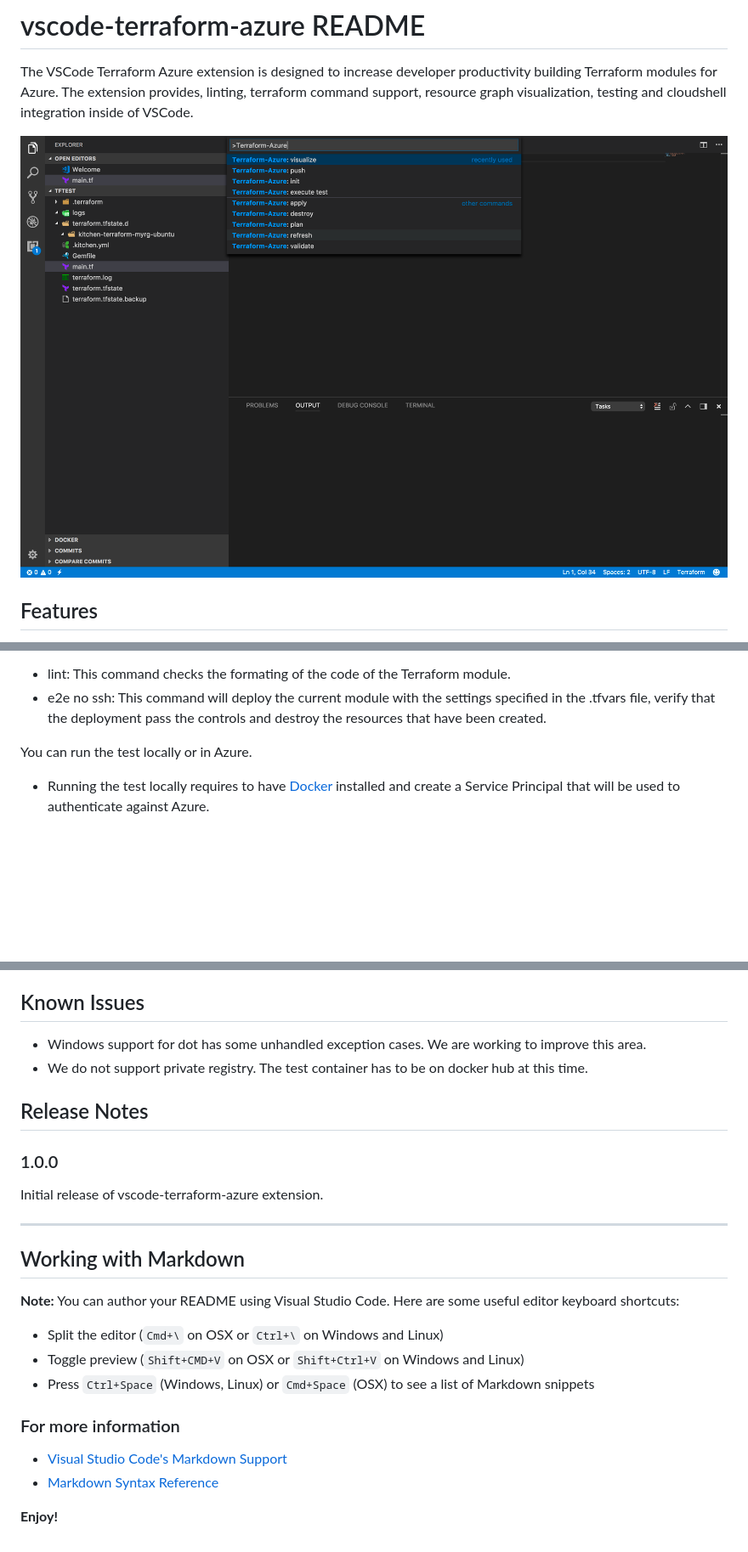
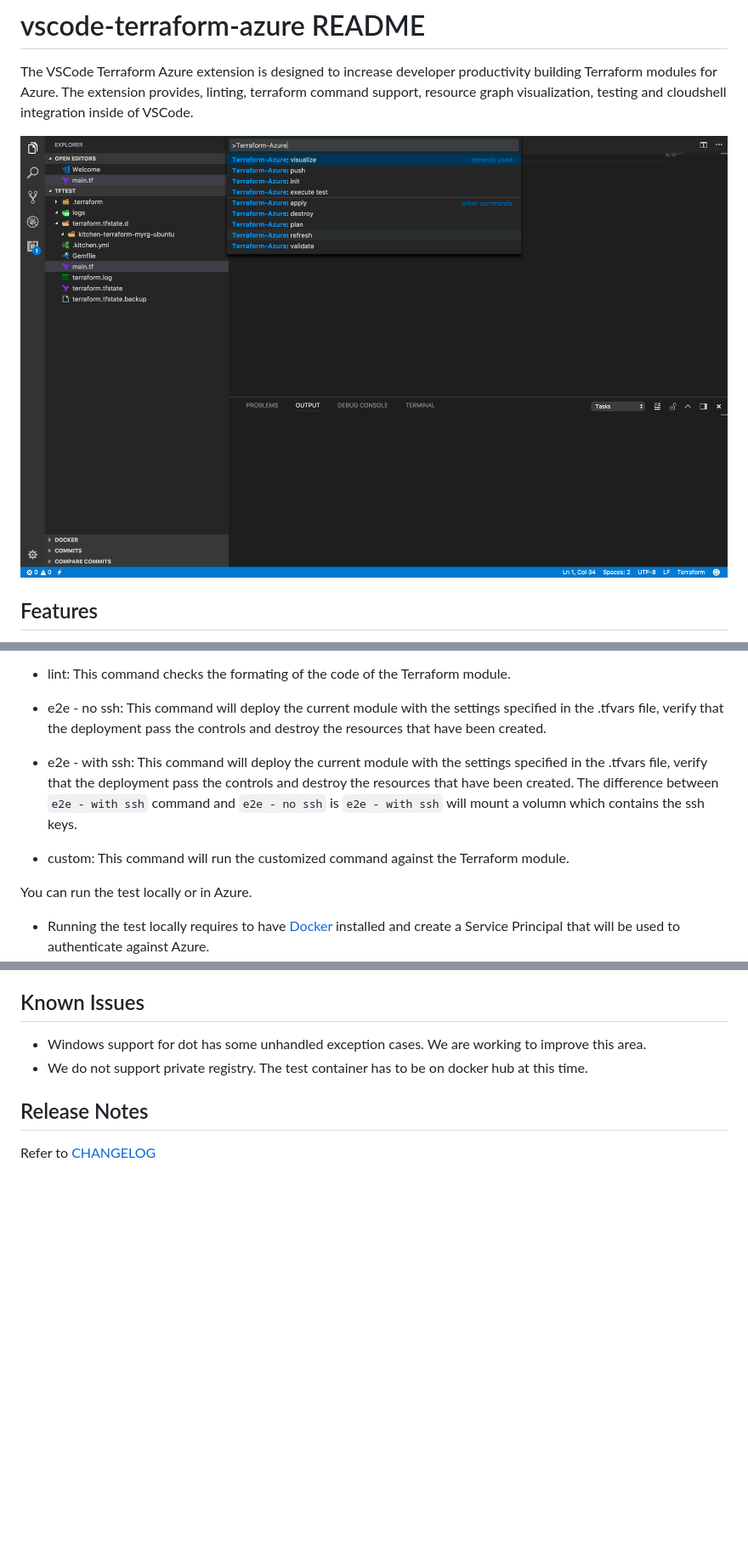
Before and after one commit to Azure/vscode-azureterraform, a Markdown page: README.md, 3 parts joined by grey strips. Shown at 85% size. Drawn GitHub-style; blank space fills up the shorter version.

```diff
--- a/README.md
+++ b/README.md
@@ -2,7 +2,7 @@
 
 The VSCode Terraform Azure extension is designed to increase developer productivity building Terraform modules for Azure.  The extension provides, linting, terraform command support, resource graph visualization, testing and cloudshell integration inside of VSCode.
 
-![overview](images/image1.png)
+![overview](images/overview.png)
 
 ## Features
 
@@ -48,6 +50,11 @@ Runs one of the following test against the current module using a test container
 
 - lint: This command checks the formating of the code of the Terraform module.
-- e2e no ssh: This command will deploy the current module with the settings specified in the .tfvars file, verify that the deployment pass the controls and destroy the resources that have been created.
+
+- e2e - no ssh: This command will deploy the current module with the settings specified in the .tfvars file, verify that the deployment pass the controls and destroy the resources that have been created.
+
+- e2e - with ssh: This command will deploy the current module with the settings specified in the .tfvars file, verify that the deployment pass the controls and destroy the resources that have been created. The difference between `e2e - with ssh` command and `e2e - no ssh` is `e2e - with ssh` will mount a volumn which contains the ssh keys.
+
+- custom: This command will run the customized command against the Terraform module.
 
 You can run the test locally or in Azure.
 
@@ -98,23 +105,4 @@ This extension requires:
 
 ## Release Notes
 
-### 1.0.0
-
-Initial release of vscode-terraform-azure extension.
-
------------------------------------------------------------------------------------------------------------
-
-## Working with Markdown
-
-**Note:** You can author your README using Visual Studio Code.  Here are some useful editor keyboard shortcuts:
-
-- Split the editor (`Cmd+\` on OSX or `Ctrl+\` on Windows and Linux)
-- Toggle preview (`Shift+CMD+V` on OSX or `Shift+Ctrl+V` on Windows and Linux)
-- Press `Ctrl+Space` (Windows, Linux) or `Cmd+Space` (OSX) to see a list of Markdown snippets
-
-### For more information
-
-- [Visual Studio Code's Markdown Support](http://code.visualstudio.com/docs/languages/markdown)
-- [Markdown Syntax Reference](https://help.github.com/articles/markdown-basics/)
-
-**Enjoy!**
+Refer to [CHANGELOG](CHANGELOG.md)
```
Also changed, not shown: other parts of README.md (+7 -5 lines), images/image2.png (deleted), images/image3.png (deleted), images/overview.png (renamed from images/image1.png).
